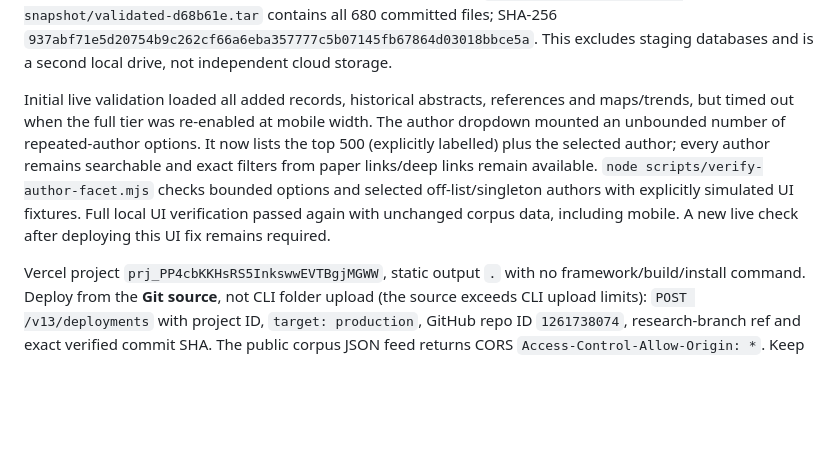
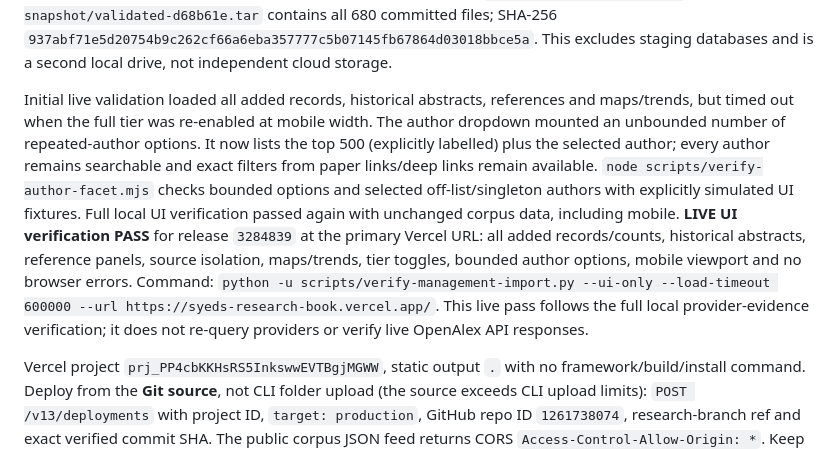
Before and after one commit to SyAhmedU/syeds-research-book, a Markdown page: NOTES.md, the part around the change. Rendered like a GitHub page; blank space fills up the shorter version.

Commit message:
Record successful full-snapshot live verification

```diff
--- a/NOTES.md
+++ b/NOTES.md
@@ -18,7 +18,7 @@ Journal-only construct scanning covers **1,942,553 records / 1,223,270 matched a
 
 **Backup COMPLETE:** GitHub research-branch commit `7355fb7` has the exact tree of validated commit `d68b61e` (`de38e27416fde539c890e0b8dcdbea5961dcf293`). Twenty bounded transfers avoided proxy timeouts without force-pushes or changes to master. A separate verified archive at `E:/ResearchBook/openalex-snapshot/validated-d68b61e.tar` contains all 680 committed files; SHA-256 `937abf71e5d20754b9c262cf66a6eba357777c5b07145fb67864d03018bbce5a`. This excludes staging databases and is a second local drive, not independent cloud storage.
 
-Initial live validation loaded all added records, historical abstracts, references and maps/trends, but timed out when the full tier was re-enabled at mobile width. The author dropdown mounted an unbounded number of repeated-author options. It now lists the top 500 (explicitly labelled) plus the selected author; every author remains searchable and exact filters from paper links/deep links remain available. `node scripts/verify-author-facet.mjs` checks bounded options and selected off-list/singleton authors with explicitly simulated UI fixtures. Full local UI verification passed again with unchanged corpus data, including mobile. A new live check after deploying this UI fix remains required.
+Initial live validation loaded all added records, historical abstracts, references and maps/trends, but timed out when the full tier was re-enabled at mobile width. The author dropdown mounted an unbounded number of repeated-author options. It now lists the top 500 (explicitly labelled) plus the selected author; every author remains searchable and exact filters from paper links/deep links remain available. `node scripts/verify-author-facet.mjs` checks bounded options and selected off-list/singleton authors with explicitly simulated UI fixtures. Full local UI verification passed again with unchanged corpus data, including mobile. **LIVE UI verification PASS** for release `3284839` at the primary Vercel URL: all added records/counts, historical abstracts, reference panels, source isolation, maps/trends, tier toggles, bounded author options, mobile viewport and no browser errors. Command: `python -u scripts/verify-management-import.py --ui-only --load-timeout 600000 --url https://syeds-research-book.vercel.app/`. This live pass follows the full local provider-evidence verification; it does not re-query providers or verify live OpenAlex API responses.
 
 Vercel project `prj_PP4cbKKHsRS5InkswwEVTBgjMGWW`, static output `.` with no framework/build/install command. Deploy from the **Git source**, not CLI folder upload (the source exceeds CLI upload limits): `POST /v13/deployments` with project ID, `target: production`, GitHub repo ID `1261738074`, research-branch ref and exact verified commit SHA. The public corpus JSON feed returns CORS `Access-Control-Allow-Origin: *`. Keep data snapshots and source scripts unchanged unless rebuilding from real provider evidence.
 
```
